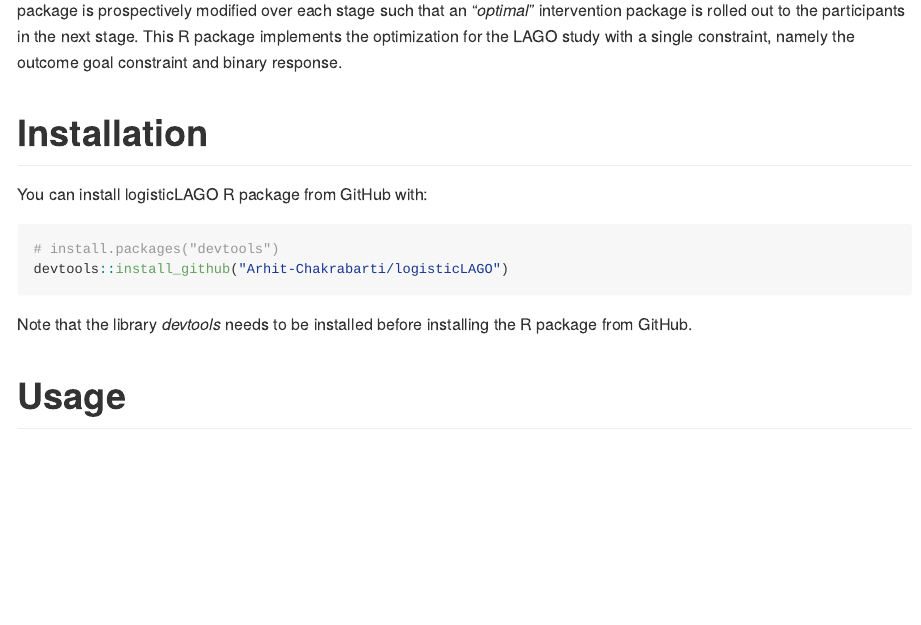
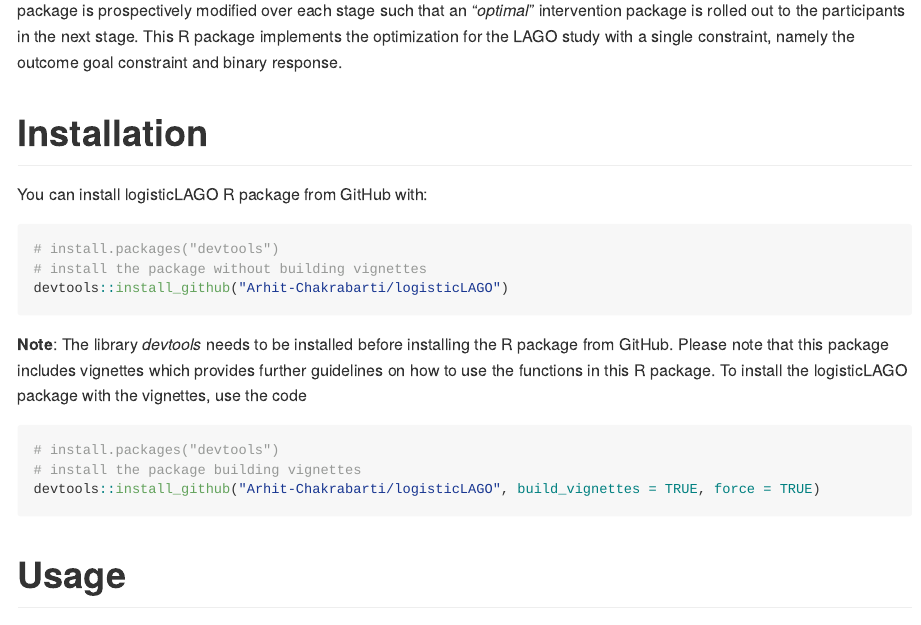
Before and after one commit to Arhit-Chakrabarti/logisticLAGO, an R Markdown document (README.Rmd): the page in a window 1100 px wide, from 570 px down. The pictures show the output file README.md that the author committed with the source, drawn offline in the style of GitHub; long lines of code are wrapped.

Commit message:
Updated the README file with installation instructions for building vignettes

````diff
--- a/README.Rmd
+++ b/README.Rmd
@@ -20,10 +20,17 @@ You can install logisticLAGO R package from GitHub with:
 
 ```{r, echo = TRUE, eval = FALSE}
 # install.packages("devtools")
+# install the package without building vignettes
 devtools::install_github("Arhit-Chakrabarti/logisticLAGO")
 ```
-Note that the library *devtools* needs to be installed before installing the R package from GitHub.
+**Note**: The library *devtools* needs to be installed before installing the R package from GitHub.
+Please note that this package includes vignettes which provides further guidelines on how to use the functions in this R package. To install the logisticLAGO package with the vignettes, use the code
 
+```{r, echo = TRUE, eval = FALSE}
+# install.packages("devtools")
+# install the package building vignettes
+devtools::install_github("Arhit-Chakrabarti/logisticLAGO", build_vignettes = TRUE, force = TRUE)
+```
 # Usage
 
 Once the **logisticLAGO** library is installed load the library in the R workspace.
````
Also changed, not shown: README.md.
